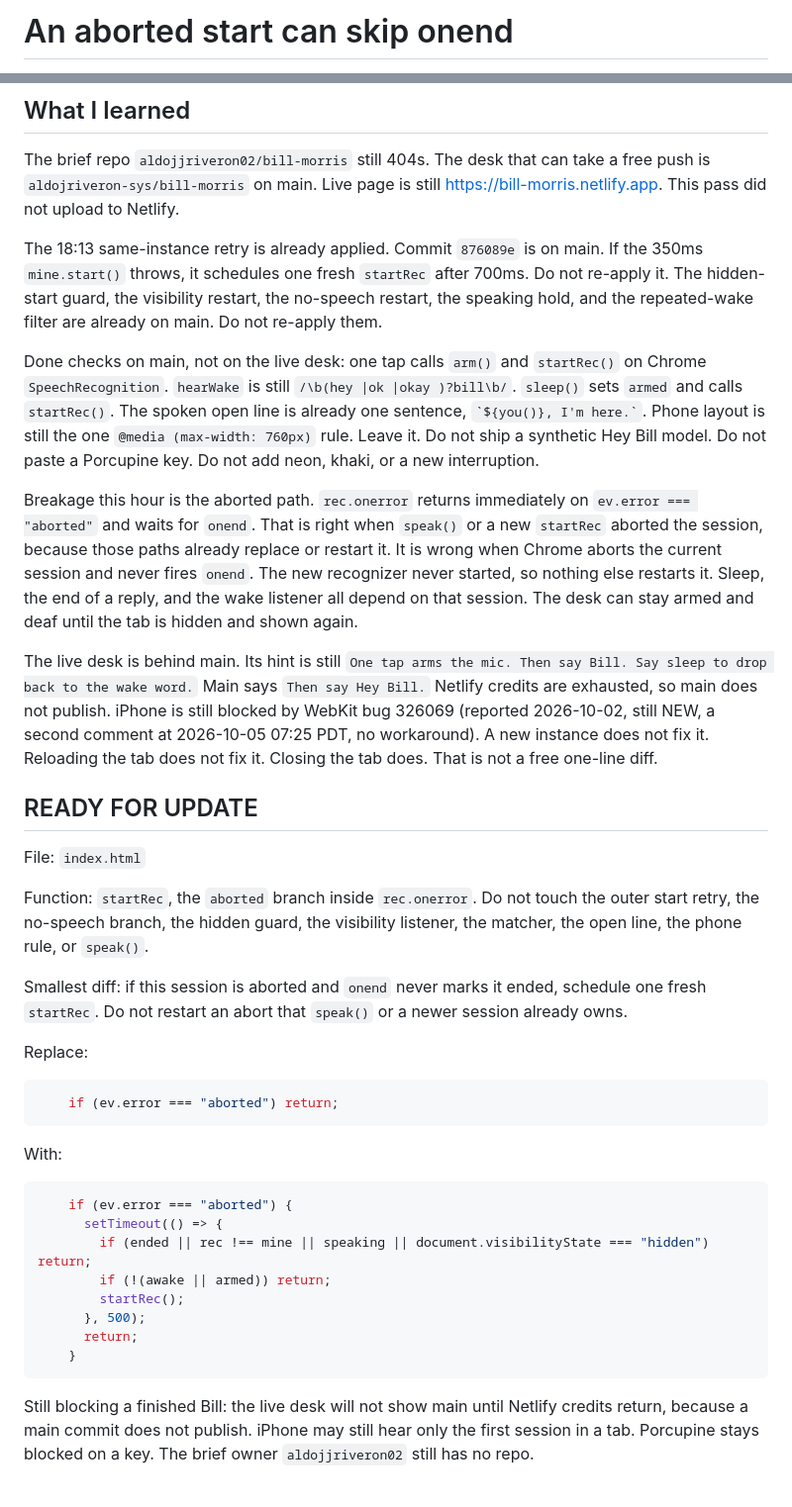
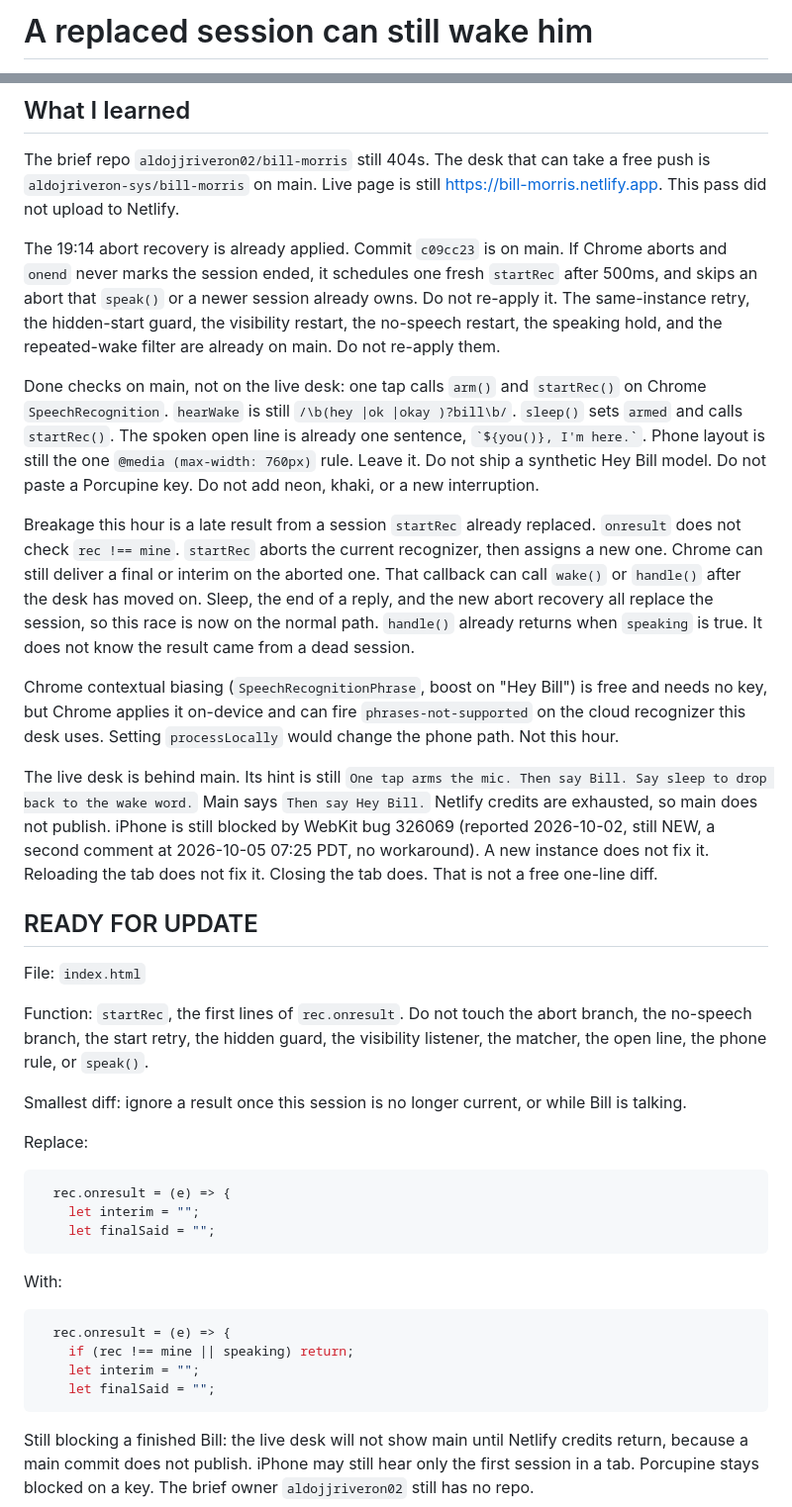
Before and after one commit to aldojriveron-sys/bill-morris, a Markdown page: WAKE.md, 2 parts joined by grey strips. Shown at 99% size. Drawn GitHub-style.

Commit message:
Note a replaced recognizer can still deliver a wake result.

````diff
--- a/WAKE.md
+++ b/WAKE.md
@@ -1,2 +1,2 @@
-# An aborted start can skip onend
+# A replaced session can still wake him
 
@@ -6,11 +6,13 @@ Hour: 2026-10-05 19:14 EDT. Research only. Not applied.
 
 The brief repo `aldojjriveron02/bill-morris` still 404s. The desk that can take a free push is `aldojriveron-sys/bill-morris` on main. Live page is still https://bill-morris.netlify.app. This pass did not upload to Netlify.
 
-The 18:13 same-instance retry is already applied. Commit `876089e` is on main. If the 350ms `mine.start()` throws, it schedules one fresh `startRec` after 700ms. Do not re-apply it. The hidden-start guard, the visibility restart, the no-speech restart, the speaking hold, and the repeated-wake filter are already on main. Do not re-apply them.
+The 19:14 abort recovery is already applied. Commit `c09cc23` is on main. If Chrome aborts and `onend` never marks the session ended, it schedules one fresh `startRec` after 500ms, and skips an abort that `speak()` or a newer session already owns. Do not re-apply it. The same-instance retry, the hidden-start guard, the visibility restart, the no-speech restart, the speaking hold, and the repeated-wake filter are already on main. Do not re-apply them.
 
 Done checks on main, not on the live desk: one tap calls `arm()` and `startRec()` on Chrome `SpeechRecognition`. `hearWake` is still `/\b(hey |ok |okay )?bill\b/`. `sleep()` sets `armed` and calls `startRec()`. The spoken open line is already one sentence, `` `${you()}, I'm here.` ``. Phone layout is still the one `@media (max-width: 760px)` rule. Leave it. Do not ship a synthetic Hey Bill model. Do not paste a Porcupine key. Do not add neon, khaki, or a new interruption.
 
-Breakage this hour is the aborted path. `rec.onerror` returns immediately on `ev.error === "aborted"` and waits for `onend`. That is right when `speak()` or a new `startRec` aborted the session, because those paths already replace or restart it. It is wrong when Chrome aborts the current session and never fires `onend`. The new recognizer never started, so nothing else restarts it. Sleep, the end of a reply, and the wake listener all depend on that session. The desk can stay armed and deaf until the tab is hidden and shown again.
+Breakage this hour is a late result from a session `startRec` already replaced. `onresult` does not check `rec !== mine`. `startRec` aborts the current recognizer, then assigns a new one. Chrome can still deliver a final or interim on the aborted one. That callback can call `wake()` or `handle()` after the desk has moved on. Sleep, the end of a reply, and the new abort recovery all replace the session, so this race is now on the normal path. `handle()` already returns when `speaking` is true. It does not know the result came from a dead session.
+
+Chrome contextual biasing (`SpeechRecognitionPhrase`, boost on "Hey Bill") is free and needs no key, but Chrome applies it on-device and can fire `phrases-not-supported` on the cloud recognizer this desk uses. Setting `processLocally` would change the phone path. Not this hour.
 
 The live desk is behind main. Its hint is still `One tap arms the mic. Then say Bill. Say sleep to drop back to the wake word.` Main says `Then say Hey Bill.` Netlify credits are exhausted, so main does not publish. iPhone is still blocked by WebKit bug 326069 (reported 2026-10-02, still NEW, a second comment at 2026-10-05 07:25 PDT, no workaround). A new instance does not fix it. Reloading the tab does not fix it. Closing the tab does. That is not a free one-line diff.
 
@@ -18,27 +20,25 @@ The live desk is behind main. Its hint is still `One tap arms the mic. Then say
 
 File: `index.html`
 
-Function: `startRec`, the `aborted` branch inside `rec.onerror`. Do not touch the outer start retry, the no-speech branch, the hidden guard, the visibility listener, the matcher, the open line, the phone rule, or `speak()`.
+Function: `startRec`, the first lines of `rec.onresult`. Do not touch the abort branch, the no-speech branch, the start retry, the hidden guard, the visibility listener, the matcher, the open line, the phone rule, or `speak()`.
 
-Smallest diff: if this session is aborted and `onend` never marks it ended, schedule one fresh `startRec`. Do not restart an abort that `speak()` or a newer session already owns.
+Smallest diff: ignore a result once this session is no longer current, or while Bill is talking.
 
 Replace:
 
 ```js
-    if (ev.error === "aborted") return;
+  rec.onresult = (e) => {
+    let interim = "";
+    let finalSaid = "";
 ```
 
 With:
 
 ```js
-    if (ev.error === "aborted") {
-      setTimeout(() => {
-        if (ended || rec !== mine || speaking || document.visibilityState === "hidden") return;
-        if (!(awake || armed)) return;
-        startRec();
-      }, 500);
-      return;
-    }
+  rec.onresult = (e) => {
+    if (rec !== mine || speaking) return;
+    let interim = "";
+    let finalSaid = "";
 ```
 
 Still blocking a finished Bill: the live desk will not show main until Netlify credits return, because a main commit does not publish. iPhone may still hear only the first session in a tab. Porcupine stays blocked on a key. The brief owner `aldojjriveron02` still has no repo.
````
Also changed, not shown: other parts of WAKE.md (+1 -1 lines).
